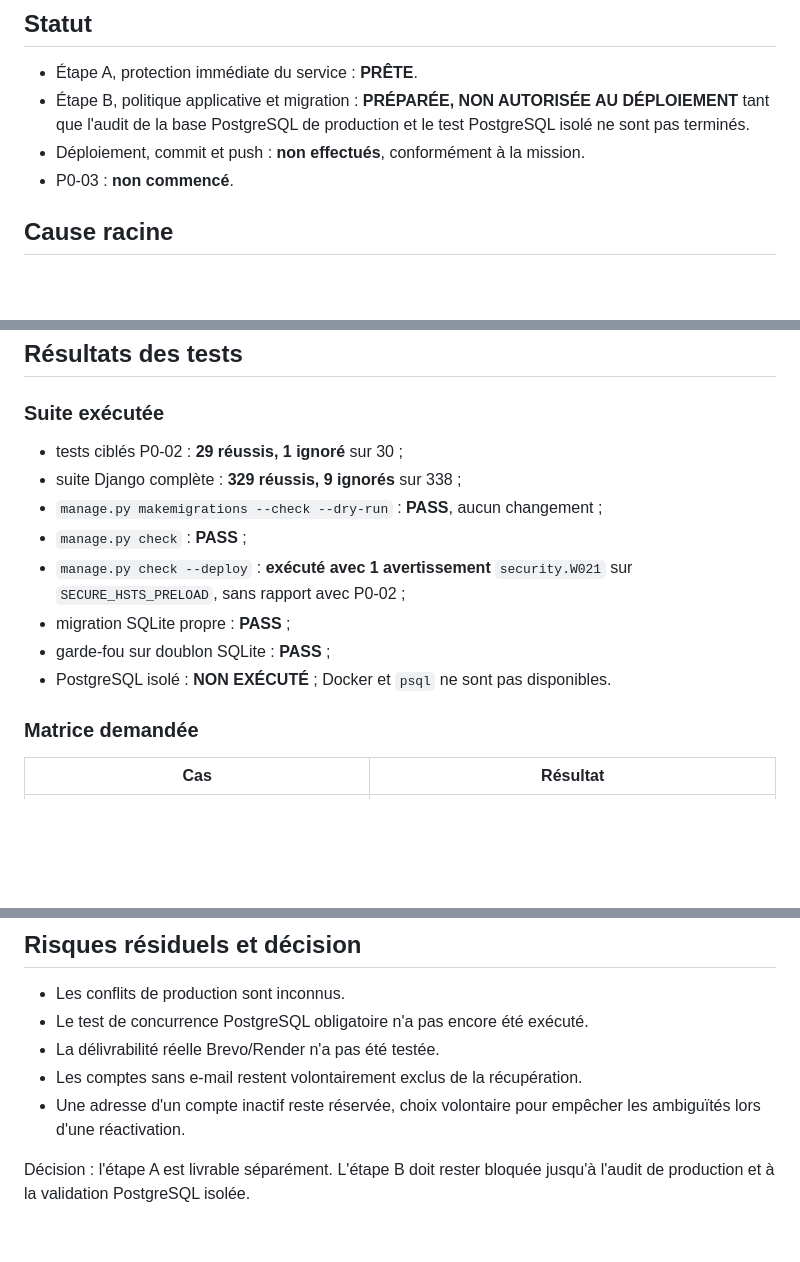
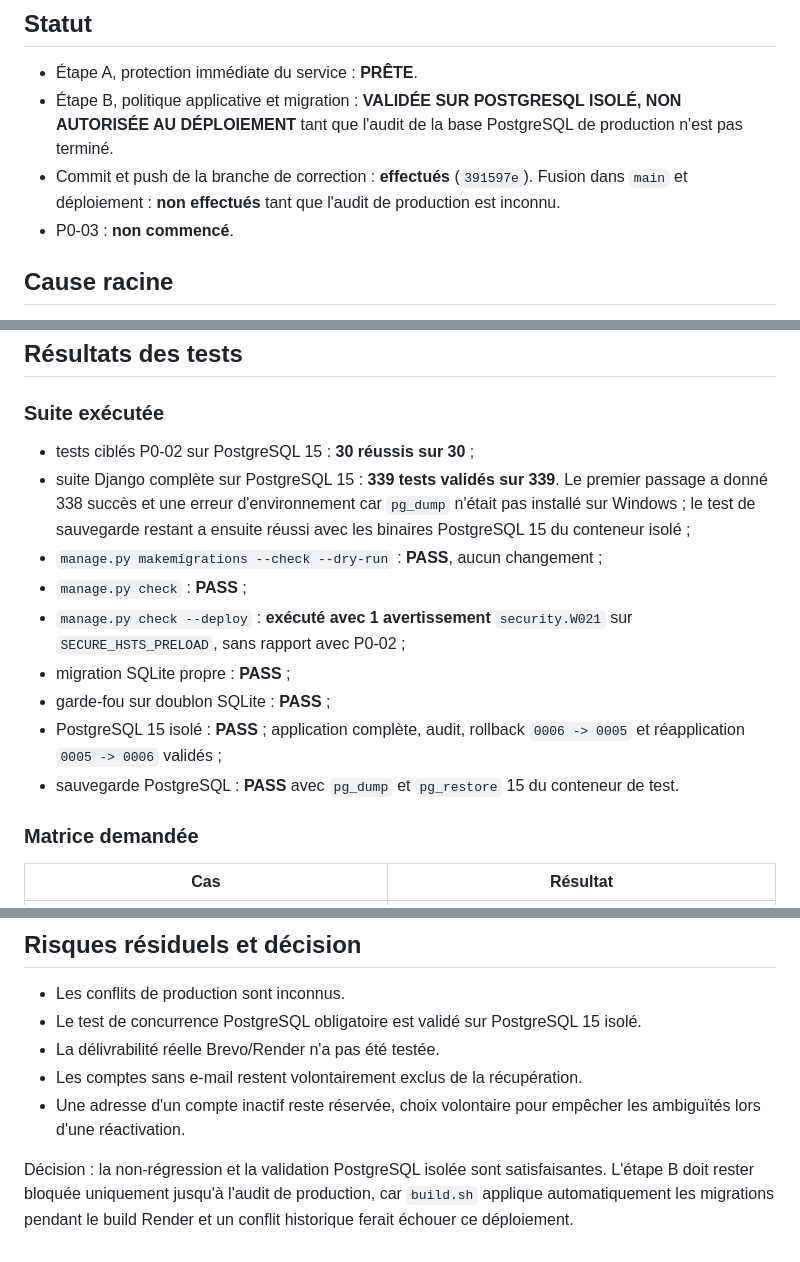
Before and after one commit to YoucefTahir-dev/appAlimGen, a Markdown page: docs/audits/P0_02_EMAIL_PASSWORD_RESET.md, 3 parts joined by grey strips. Drawn GitHub-style; blank space fills up the shorter version.

Commit message:
docs: record PostgreSQL P0-02 validation

```diff
--- a/docs/audits/P0_02_EMAIL_PASSWORD_RESET.md
+++ b/docs/audits/P0_02_EMAIL_PASSWORD_RESET.md
@@ -5,8 +5,8 @@ Date de validation locale : 11 octobre 2026
 ## Statut
 
 - Étape A, protection immédiate du service : **PRÊTE**.
-- Étape B, politique applicative et migration : **PRÉPARÉE, NON AUTORISÉE AU DÉPLOIEMENT** tant que l'audit de la base PostgreSQL de production et le test PostgreSQL isolé ne sont pas terminés.
-- Déploiement, commit et push : **non effectués**, conformément à la mission.
+- Étape B, politique applicative et migration : **VALIDÉE SUR POSTGRESQL ISOLÉ, NON AUTORISÉE AU DÉPLOIEMENT** tant que l'audit de la base PostgreSQL de production n'est pas terminé.
+- Commit et push de la branche de correction : **effectués** (`391597e`). Fusion dans `main` et déploiement : **non effectués** tant que l'audit de production est inconnu.
 - P0-03 : **non commencé**.
 
 ## Cause racine
@@ -132,14 +132,15 @@ Avec `brevo_api`, les identifiants SMTP ne sont pas utilisés par ce transport.
 
 ### Suite exécutée
 
-- tests ciblés P0-02 : **29 réussis, 1 ignoré** sur 30 ;
-- suite Django complète : **329 réussis, 9 ignorés** sur 338 ;
+- tests ciblés P0-02 sur PostgreSQL 15 : **30 réussis sur 30** ;
+- suite Django complète sur PostgreSQL 15 : **339 tests validés sur 339**. Le premier passage a donné 338 succès et une erreur d'environnement car `pg_dump` n'était pas installé sur Windows ; le test de sauvegarde restant a ensuite réussi avec les binaires PostgreSQL 15 du conteneur isolé ;
 - `manage.py makemigrations --check --dry-run` : **PASS**, aucun changement ;
 - `manage.py check` : **PASS** ;
 - `manage.py check --deploy` : **exécuté avec 1 avertissement** `security.W021` sur `SECURE_HSTS_PRELOAD`, sans rapport avec P0-02 ;
 - migration SQLite propre : **PASS** ;
 - garde-fou sur doublon SQLite : **PASS** ;
-- PostgreSQL isolé : **NON EXÉCUTÉ** ; Docker et `psql` ne sont pas disponibles.
+- PostgreSQL 15 isolé : **PASS** ; application complète, audit, rollback `0006 -> 0005` et réapplication `0005 -> 0006` validés ;
+- sauvegarde PostgreSQL : **PASS** avec `pg_dump` et `pg_restore` 15 du conteneur de test.
 
 ### Matrice demandée
 
@@ -196,9 +195,9 @@ La migration ne transforme aucune donnée ; son rollback retire uniquement la co
 ## Risques résiduels et décision
 
 - Les conflits de production sont inconnus.
-- Le test de concurrence PostgreSQL obligatoire n'a pas encore été exécuté.
+- Le test de concurrence PostgreSQL obligatoire est validé sur PostgreSQL 15 isolé.
 - La délivrabilité réelle Brevo/Render n'a pas été testée.
 - Les comptes sans e-mail restent volontairement exclus de la récupération.
 - Une adresse d'un compte inactif reste réservée, choix volontaire pour empêcher les ambiguïtés lors d'une réactivation.
 
-Décision : l'étape A est livrable séparément. L'étape B doit rester bloquée jusqu'à l'audit de production et à la validation PostgreSQL isolée.
+Décision : la non-régression et la validation PostgreSQL isolée sont satisfaisantes. L'étape B doit rester bloquée uniquement jusqu'à l'audit de production, car `build.sh` applique automatiquement les migrations pendant le build Render et un conflit historique ferait échouer ce déploiement.
```
Also changed, not shown: other parts of docs/audits/P0_02_EMAIL_PASSWORD_RESET.md (+2 -4 lines).
